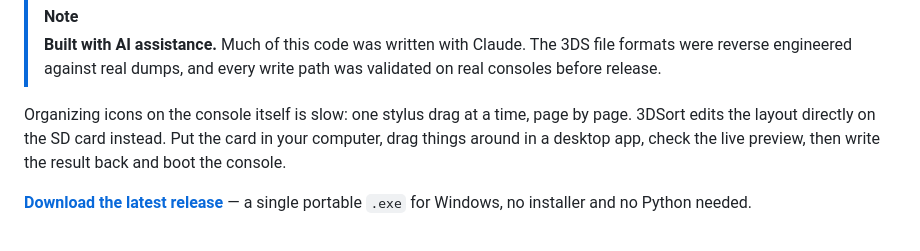
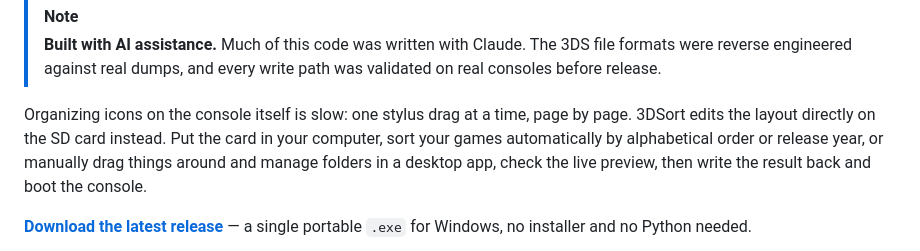
Before and after one commit to SalustLab/3DSort, a Markdown page: README.md, the part around the change. Rendered like a GitHub page.

Commit message:
Enhance README with sorting options details
Updated README to clarify sorting options available in the app.

```diff
--- a/README.md
+++ b/README.md
@@ -22,7 +22,7 @@
 
 Organizing icons on the console itself is slow: one stylus drag at a time, page
 by page. 3DSort edits the layout directly on the SD card instead. Put the card
-in your computer, drag things around in a desktop app, check the live preview,
+in your computer, sort your games automatically by alphabetical order or release year, or manually drag things around and manage folders in a desktop app, check the live preview,
 then write the result back and boot the console.
 
 **[Download the latest release](https://github.com/SalustianCreativeLabs/3DSort/releases/latest)**
```
